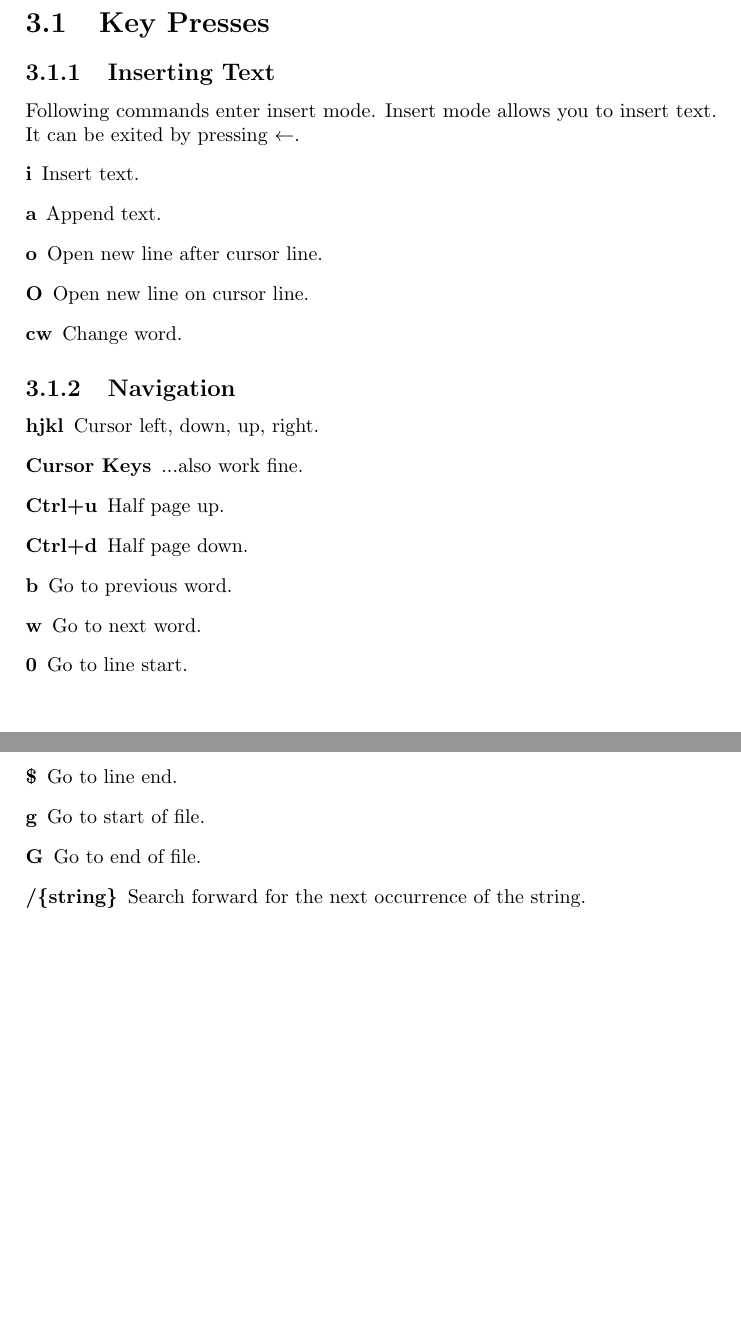
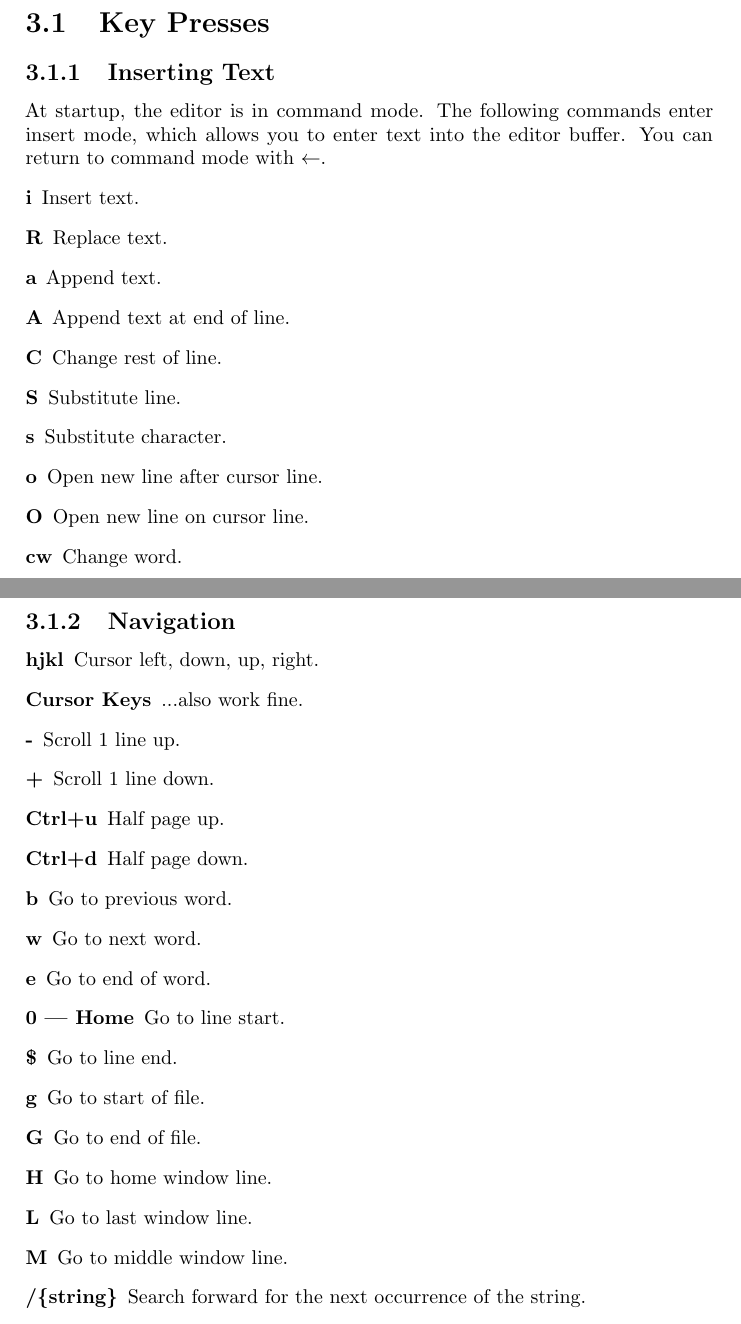
Before and after one commit to jkotlinski/durexforth, a LaTeX thesis (docs/manual.tex, which reads docs/editor.tex): two parts of pages 11 and 12 of 33 before the commit and two parts of pages 11 and 12 of 34 after it, joined at a grey line, cut so that both start at the same text, the shorter picture padded with empty space. Compiled offline with pdfLaTeX.

Commit message:
V Improved

```diff
--- a/docs/editor.tex
+++ b/docs/editor.tex
@@ -7,10 +7,15 @@ The position of the editor buffer is \$7000.
 \section{Key Presses}
 
 \subsection{Inserting Text}
-Following commands enter insert mode. Insert mode allows you to insert text. It can be exited by pressing $\leftarrow$.
+At startup, the editor is in command mode. The following commands enter insert mode, which allows you to enter text into the editor buffer. You can return to command mode with $\leftarrow$.
 \begin{description}
 \item[i] Insert text.
+\item[R] Replace text.
 \item[a] Append text.
+\item[A] Append text at end of line.
+\item[C] Change rest of line.
+\item[S] Substitute line.
+\item[s] Substitute character.
 \item[o] Open new line after cursor line.
 \item[O] Open new line on cursor line.
 \item[cw] Change word.
@@ -20,14 +25,20 @@ Following commands enter insert mode. Insert mode allows you to insert text. It
 \begin{description}
 \item[hjkl] Cursor left, down, up, right.
 \item[Cursor Keys] ...also work fine.
+\item[-] Scroll 1 line up.
+\item[+] Scroll 1 line down.
 \item[Ctrl+u] Half page up.
 \item[Ctrl+d] Half page down.
 \item[b] Go to previous word.
 \item[w] Go to next word.
-\item[0] Go to line start.
+\item[e] Go to end of word.
+\item[0 | Home] Go to line start.
 \item[\$] Go to line end.
 \item[g] Go to start of file.
 \item[G] Go to end of file.
+\item[H] Go to home window line.
+\item[L] Go to last window line.
+\item[M] Go to middle window line.
 \item[/\{string\}] Search forward for the next occurrence of the string.
 \item[*] Search forward for the next occurrence of the word under the cursor.
 \item[n] Repeat the latest search.
```
Also changed, not shown: CHANGELOG.md, docs/editor.tex (1 more changed lines), 1 other file.
